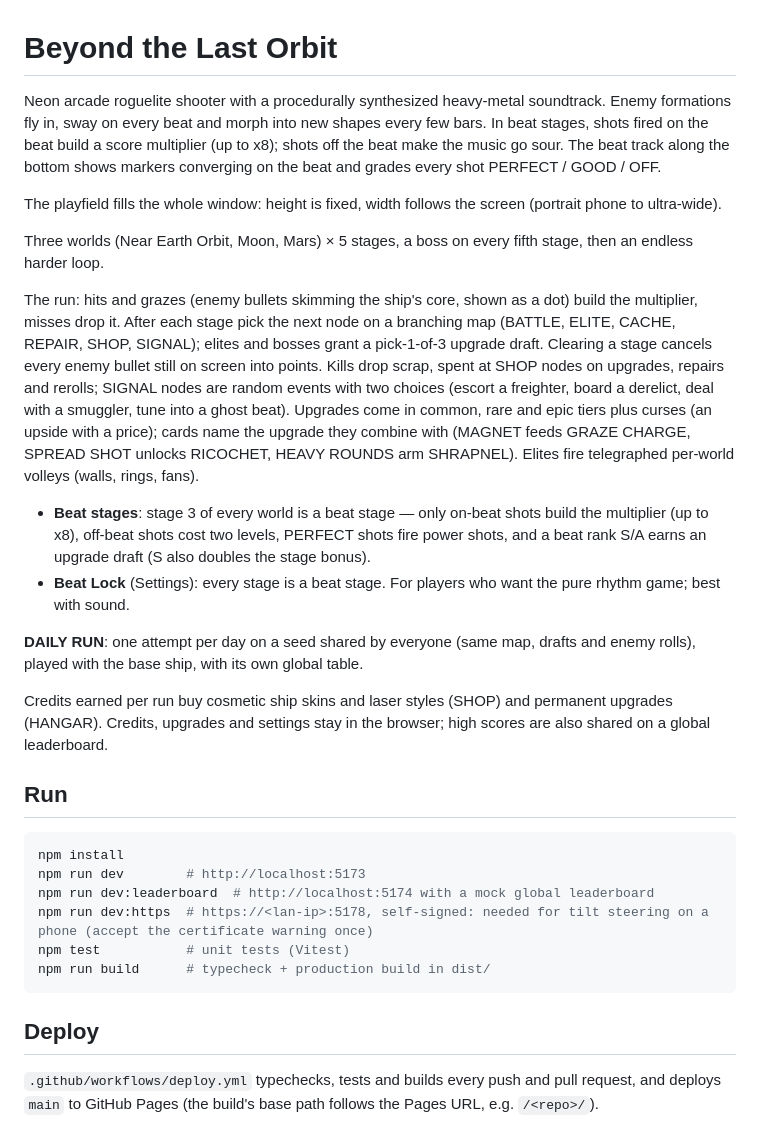
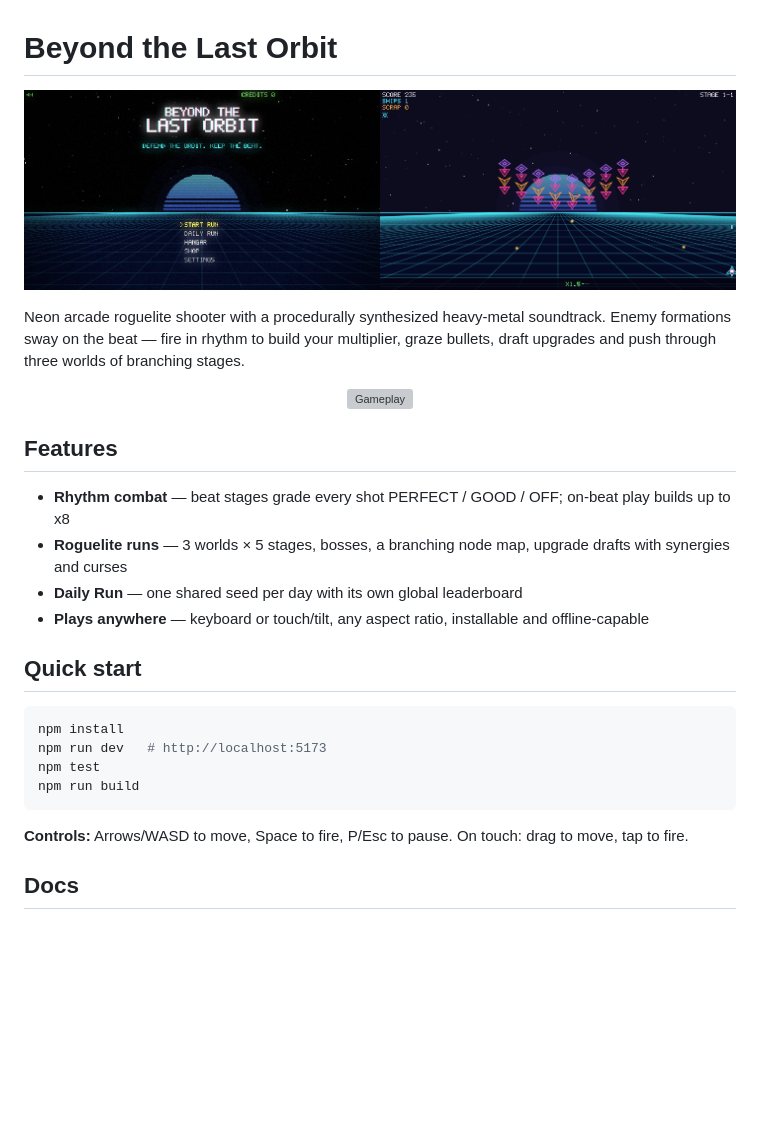
Before and after one commit to Fuasmattn/beyond-the-last-orbit, a Markdown page: README.md, the part around one of its changes. GitHub-like rendering; pictures changed too: docs/media/hero.png (added); blank space fills up the shorter version; grey boxes are pictures that could not be loaded.

````diff
--- a/README.md
+++ b/README.md
@@ -1,33 +1,32 @@
 # Beyond the Last Orbit
 
-Neon arcade roguelite shooter with a procedurally synthesized heavy-metal soundtrack. Enemy formations fly in, sway on every beat and morph into new shapes every few bars. In beat stages, shots fired on the beat build a score multiplier (up to x8); shots off the beat make the music go sour. The beat track along the bottom shows markers converging on the beat and grades every shot PERFECT / GOOD / OFF.
+<p align="center">
+  <img src="docs/media/hero.png" alt="Main menu and gameplay" width="100%">
+</p>
 
-The playfield fills the whole window: height is fixed, width follows the screen (portrait phone to ultra-wide).
+Neon arcade roguelite shooter with a procedurally synthesized heavy-metal soundtrack. Enemy formations sway on the beat — fire in rhythm to build your multiplier, graze bullets, draft upgrades and push through three worlds of branching stages.
 
-Three worlds (Near Earth Orbit, Moon, Mars) × 5 stages, a boss on every fifth stage, then an endless harder loop.
+<p align="center">
+  <img src="docs/media/gameplay.gif" alt="Gameplay" width="640">
+</p>
 
-The run: hits and grazes (enemy bullets skimming the ship's core, shown as a dot) build the multiplier, misses drop it. After each stage pick the next node on a branching map (BATTLE, ELITE, CACHE, REPAIR, SHOP, SIGNAL); elites and bosses grant a pick-1-of-3 upgrade draft. Clearing a stage cancels every enemy bullet still on screen into points. Kills drop scrap, spent at SHOP nodes on upgrades, repairs and rerolls; SIGNAL nodes are random events with two choices (escort a freighter, board a derelict, deal with a smuggler, tune into a ghost beat). Upgrades come in common, rare and epic tiers plus curses (an upside with a price); cards name the upgrade they combine with (MAGNET feeds GRAZE CHARGE, SPREAD SHOT unlocks RICOCHET, HEAVY ROUNDS arm SHRAPNEL). Elites fire telegraphed per-world volleys (walls, rings, fans).
+## Features
 
-- **Beat stages**: stage 3 of every world is a beat stage — only on-beat shots build the multiplier (up to x8), off-beat shots cost two levels, PERFECT shots fire power shots, and a beat rank S/A earns an upgrade draft (S also doubles the stage bonus).
-- **Beat Lock** (Settings): every stage is a beat stage. For players who want the pure rhythm game; best with sound.
+- **Rhythm combat** — beat stages grade every shot PERFECT / GOOD / OFF; on-beat play builds up to x8
+- **Roguelite runs** — 3 worlds × 5 stages, bosses, a branching node map, upgrade drafts with synergies and curses
+- **Daily Run** — one shared seed per day with its own global leaderboard
+- **Plays anywhere** — keyboard or touch/tilt, any aspect ratio, installable and offline-capable
 
-**DAILY RUN**: one attempt per day on a seed shared by everyone (same map, drafts and enemy rolls), played with the base ship, with its own global table.
-
-Credits earned per run buy cosmetic ship skins and laser styles (SHOP) and permanent upgrades (HANGAR).
-Credits, upgrades and settings stay in the browser; high scores are also shared on a global leaderboard.
-
-## Run
+## Quick start
 
 ```bash
 npm install
-npm run dev        # http://localhost:5173
-npm run dev:leaderboard  # http://localhost:5174 with a mock global leaderboard
-npm run dev:https  # https://<lan-ip>:5178, self-signed: needed for tilt steering on a phone (accept the certificate warning once)
-npm test           # unit tests (Vitest)
-npm run build      # typecheck + production build in dist/
+npm run dev   # http://localhost:5173
+npm test
+npm run build
 ```
 
-## Deploy
+**Controls:** Arrows/WASD to move, Space to fire, P/Esc to pause. On touch: drag to move, tap to fire.
 
-`.github/workflows/deploy.yml` typechecks, tests and builds every push and pull request, and deploys `main` to GitHub Pages (the build's base path follows the Pages URL, e.g. `/<repo>/`).
+## Docs
 
````
Also changed, not shown: other parts of README.md (+3 -39 lines), docs/development.md (added, +43 -0 lines), docs/gameplay.md (added, +66 -0 lines), 1 other file.
